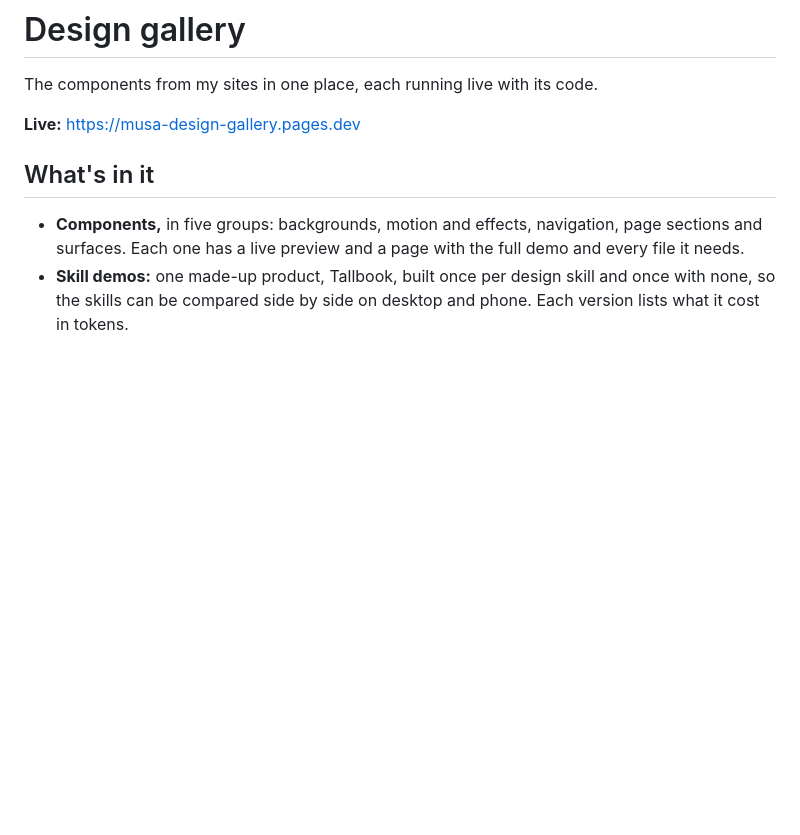
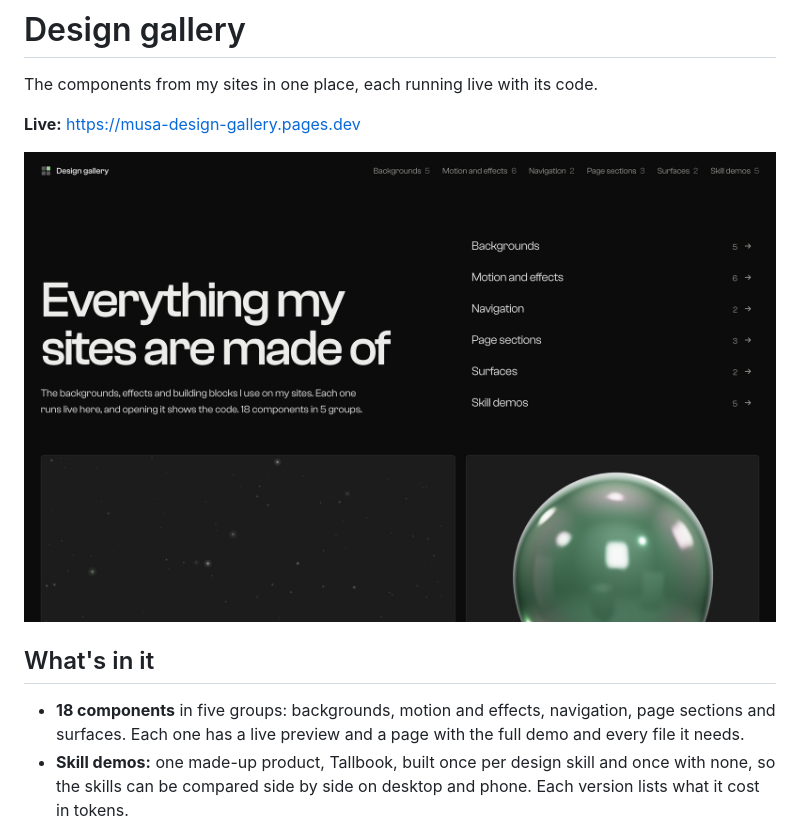
Before and after one commit to Musaburke/design-gallery, a Markdown page: README.md, the part around the change. GitHub-like rendering; pictures changed too: docs/screenshot.jpg (added); blank space fills up the shorter version.

Commit message:
Add a screenshot to the README (#10)

```diff
--- a/README.md
+++ b/README.md
@@ -4,9 +4,11 @@ The components from my sites in one place, each running live with its code.
 
 **Live:** https://musa-design-gallery.pages.dev
 
+![Design gallery home page: "Everything my sites are made of", with the five groups listed and live previews of the starfield and the liquid orb](docs/screenshot.jpg)
+
 ## What's in it
 
-- **Components,** in five groups: backgrounds, motion and effects, navigation, page sections and surfaces. Each one has a live preview and a page with the full demo and every file it needs.
+- **18 components** in five groups: backgrounds, motion and effects, navigation, page sections and surfaces. Each one has a live preview and a page with the full demo and every file it needs.
 - **Skill demos:** one made-up product, Tallbook, built once per design skill and once with none, so the skills can be compared side by side on desktop and phone. Each version lists what it cost in tokens.
 
 Every demo uses placeholder content. No client logos, contact details or personal data.
```
